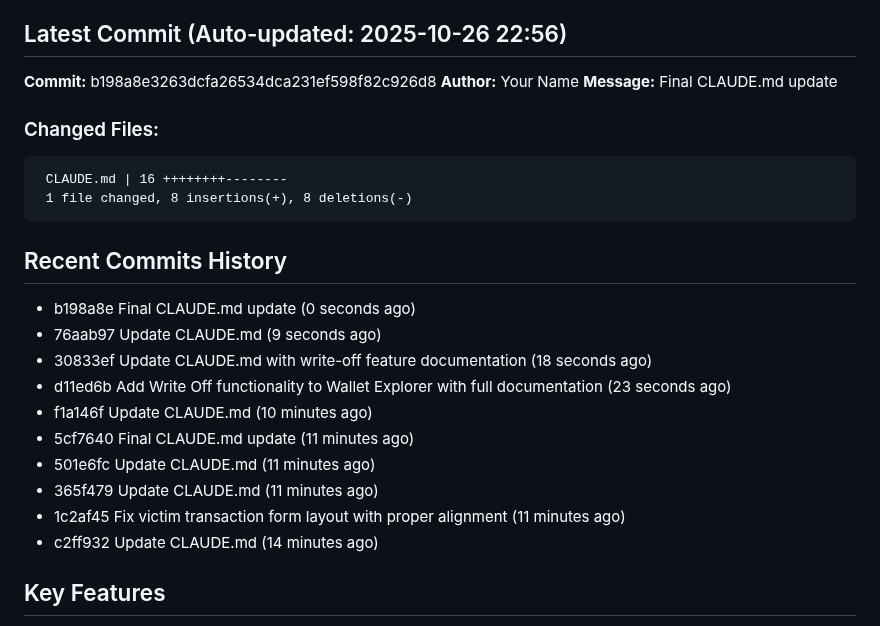
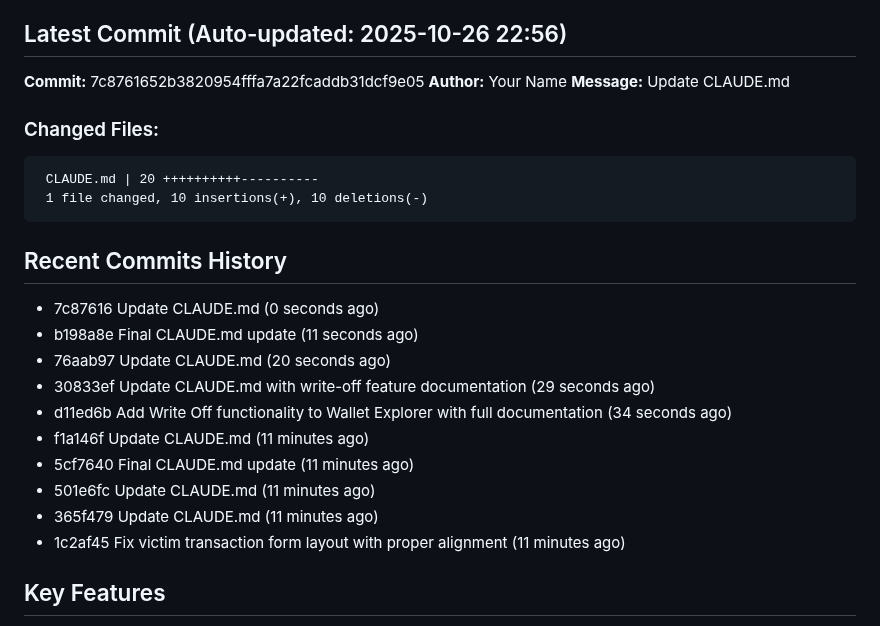
Before and after one commit to JGooseK41/batsTool, a Markdown page: CLAUDE.md, the part around the change. GitHub-like rendering.

Commit message:
Sync CLAUDE.md

````diff
--- a/CLAUDE.md
+++ b/CLAUDE.md
@@ -5,28 +5,28 @@ B.A.T.S. (Block Audit Tracing Standard) is a blockchain investigation tool for t
 
 ## Latest Commit (Auto-updated: 2025-10-26 22:56)
 
-**Commit:** b198a8e3263dcfa26534dca231ef598f82c926d8
+**Commit:** 7c8761652b3820954fffa7a22fcaddb31dcf9e05
 **Author:** Your Name
-**Message:** Final CLAUDE.md update
+**Message:** Update CLAUDE.md
 
 ### Changed Files:
 ```
- CLAUDE.md | 16 ++++++++--------
- 1 file changed, 8 insertions(+), 8 deletions(-)
+ CLAUDE.md | 20 ++++++++++----------
+ 1 file changed, 10 insertions(+), 10 deletions(-)
 ```
 
 ## Recent Commits History
 
-- b198a8e Final CLAUDE.md update (0 seconds ago)
-- 76aab97 Update CLAUDE.md (9 seconds ago)
-- 30833ef Update CLAUDE.md with write-off feature documentation (18 seconds ago)
-- d11ed6b Add Write Off functionality to Wallet Explorer with full documentation (23 seconds ago)
-- f1a146f Update CLAUDE.md (10 minutes ago)
+- 7c87616 Update CLAUDE.md (0 seconds ago)
+- b198a8e Final CLAUDE.md update (11 seconds ago)
+- 76aab97 Update CLAUDE.md (20 seconds ago)
+- 30833ef Update CLAUDE.md with write-off feature documentation (29 seconds ago)
+- d11ed6b Add Write Off functionality to Wallet Explorer with full documentation (34 seconds ago)
+- f1a146f Update CLAUDE.md (11 minutes ago)
 - 5cf7640 Final CLAUDE.md update (11 minutes ago)
 - 501e6fc Update CLAUDE.md (11 minutes ago)
 - 365f479 Update CLAUDE.md (11 minutes ago)
 - 1c2af45 Fix victim transaction form layout with proper alignment (11 minutes ago)
-- c2ff932 Update CLAUDE.md (14 minutes ago)
 
 ## Key Features
 
````
